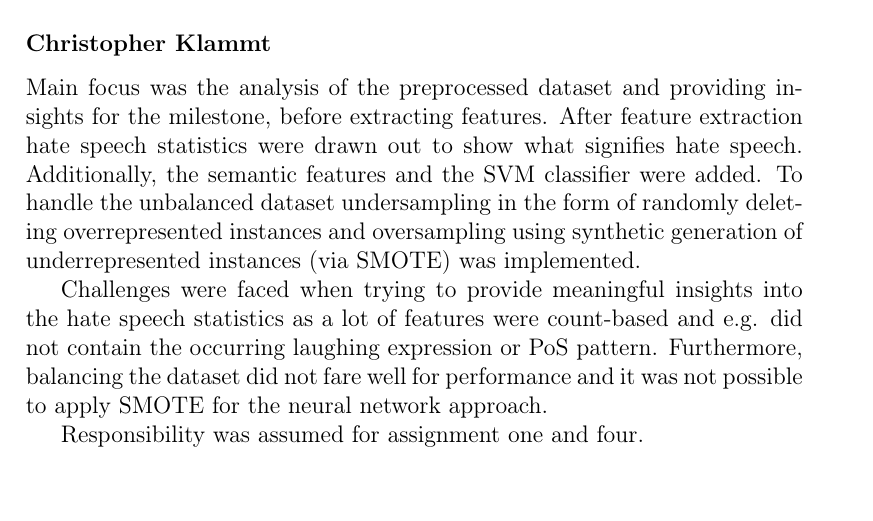
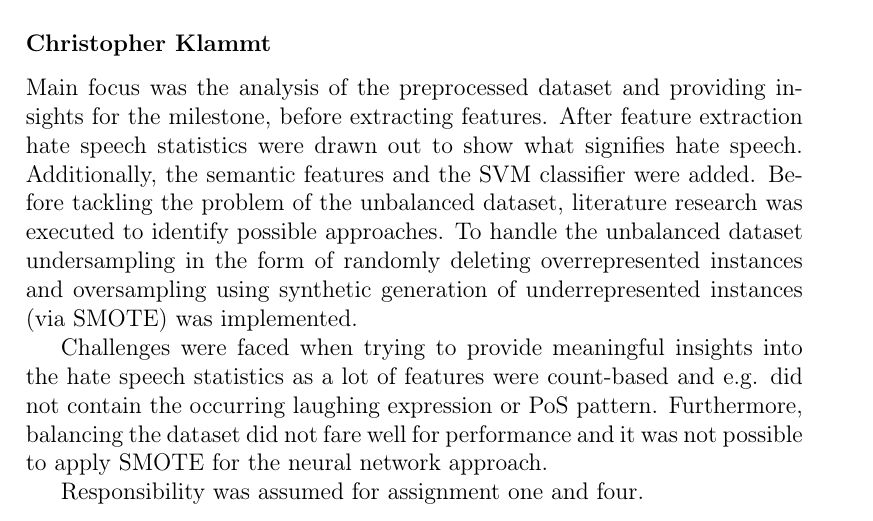
Before and after one commit to fidsusj/HateSpeechDetection, a LaTeX document (docs/report/report.tex, which reads docs/report/content/member-contribution.tex): part of page 3 of 26, cut so that both start at the same text. Compiled offline with pdfLaTeX.

Commit message:
report: member contribution

```diff
--- a/docs/report/content/member-contribution.tex
+++ b/docs/report/content/member-contribution.tex
@@ -2,7 +2,7 @@
 
 \subsubsection*{Christopher Klammt}
 
-Main focus was the analysis of the preprocessed dataset and providing insights for the milestone, before extracting features. After feature extraction hate speech statistics were drawn out to show what signifies hate speech. Ad\-di\-tio\-nal\-ly, the semantic features and the SVM classifier were added. To handle the unbalanced dataset undersampling in the form of randomly deleting over\-re\-pre\-sen\-ted instances and oversampling using synthetic generation of underrepresented instances (via SMOTE) was implemented.
+Main focus was the analysis of the preprocessed dataset and providing insights for the milestone, before extracting features. After feature extraction hate speech statistics were drawn out to show what signifies hate speech. Ad\-di\-tio\-nal\-ly, the semantic features and the SVM classifier were added. Before tackling the problem of the unbalanced dataset, literature research was executed to identify possible approaches. To handle the unbalanced dataset undersampling in the form of randomly deleting over\-re\-pre\-sen\-ted instances and oversampling using synthetic generation of underrepresented instances (via SMOTE) was implemented.
 
 Challenges were faced when trying to provide meaningful insights into the hate speech statistics as a lot of features were count-based and e.g. did not contain the occurring laughing expression or PoS pattern. Furthermore, balancing the dataset did not fare well for performance and it was not possible to apply SMOTE for the neural network approach.
 
```
Also changed, not shown: docs/report/report.pdf.
